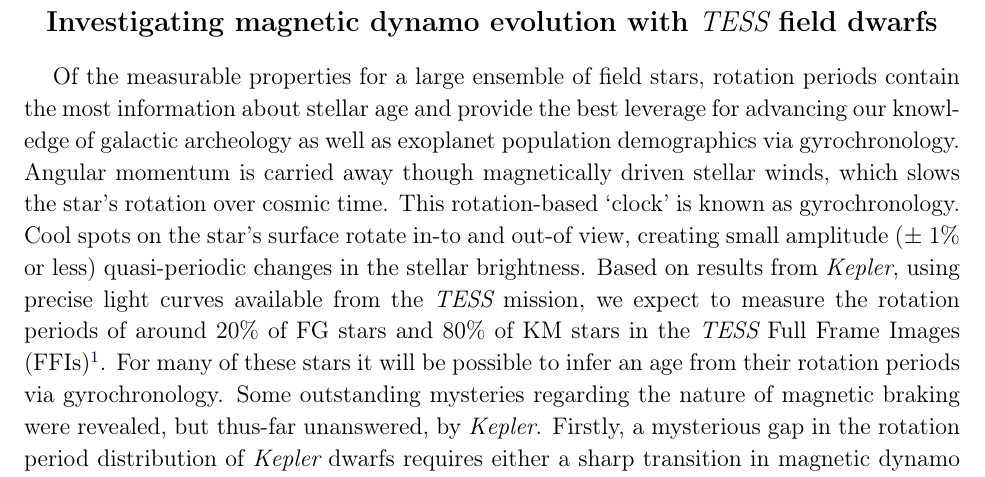
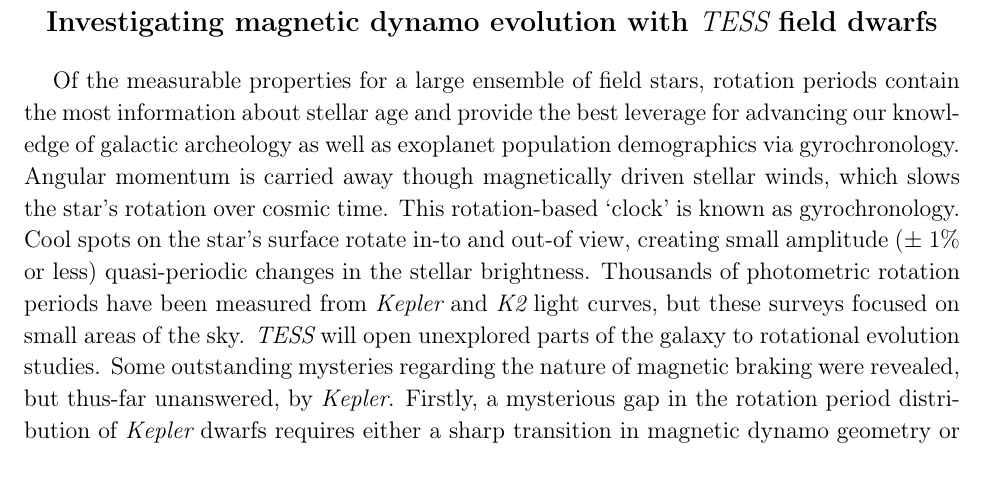
Before and after one commit to RuthAngus/TESSproposal, a LaTeX paper (ms.tex): part of page 1 of 4, cut so that both start at the same text. Compiled offline with pdfLaTeX.

Commit message:
editing first section

```diff
--- a/ms.tex
+++ b/ms.tex
@@ -53,14 +53,10 @@
 Cool spots on the star's surface rotate in-to and out-of view, creating small
 amplitude ($\pm$ 1\% or less) quasi-periodic changes in the stellar
 brightness.
-Based on results from \Kepler, using precise light curves available from the
-\TESS\ mission, we expect to measure the rotation periods of around 20\% of FG
-stars and 80\% of KM stars in the \tess\ Full Frame Images (FFIs)\footnote{The
-difference between these percentages comes from a dramatic increase in
-magnetic activity, and therefore more easily measured rotation periods,
-towards lower masses.}.
-For many of these stars it will be possible to infer an age from their
-rotation periods via gyrochronology.
+Thousands of photometric rotation periods have been measured from \Kepler\ and
+\ktwo\ light curves, but these surveys focused on small areas of the sky.
+\tess\ will open unexplored parts of the galaxy to rotational evolution
+studies.
 Some outstanding mysteries regarding the nature of magnetic braking were
 revealed, but thus-far unanswered, by \kepler.
 Firstly, a mysterious gap in the rotation period distribution of \Kepler\
```
Also changed, not shown: ms.pdf.
